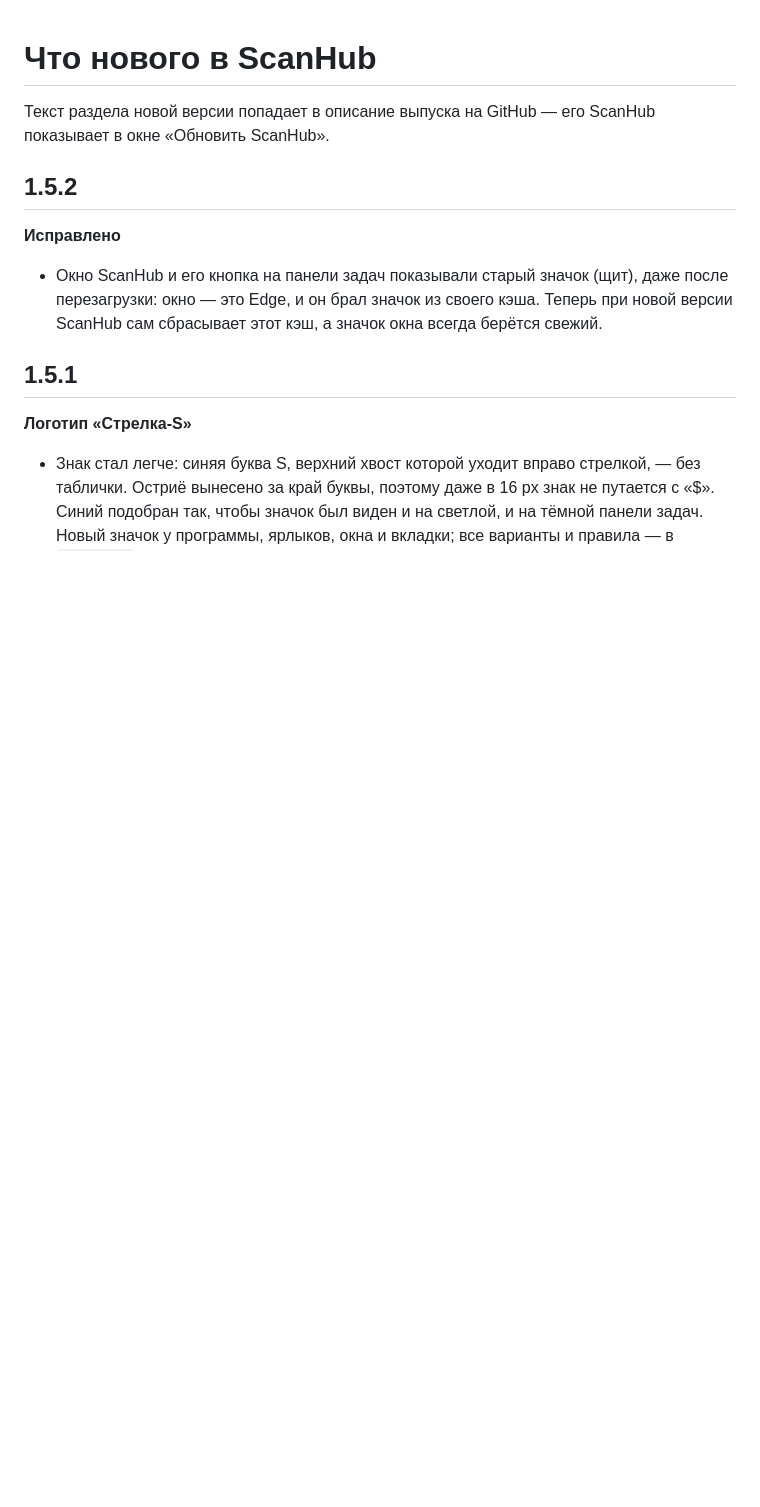
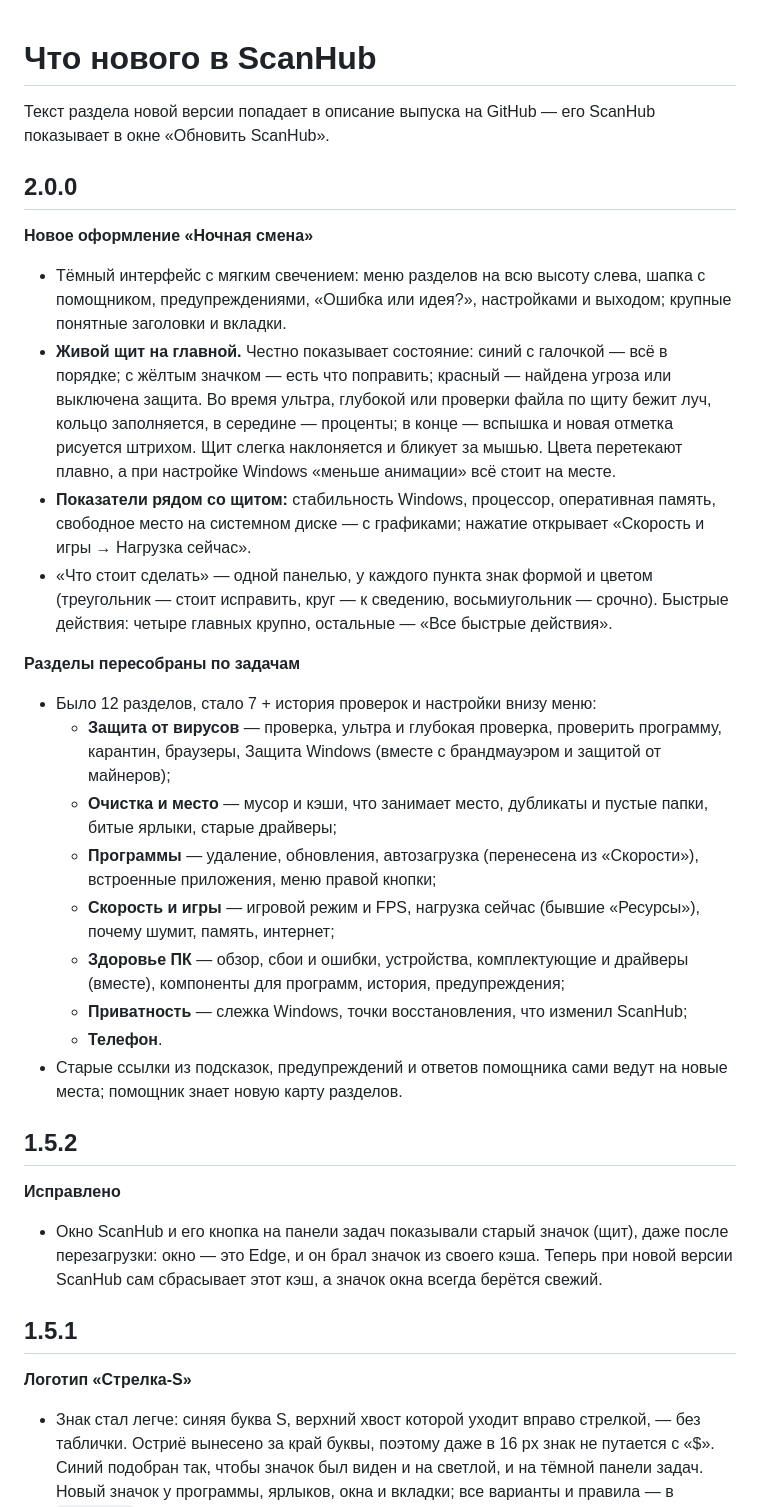
Before and after one commit to Parzifalai/ScanHub, a Markdown page: CHANGELOG.md, the part around the change. Drawn GitHub-style; blank space fills up the shorter version.

```diff
--- a/CHANGELOG.md
+++ b/CHANGELOG.md
@@ -1,6 +1,25 @@
 # Что нового в ScanHub
 
 Текст раздела новой версии попадает в описание выпуска на GitHub — его ScanHub показывает в окне «Обновить ScanHub».
+
+## 2.0.0
+
+**Новое оформление «Ночная смена»**
+- Тёмный интерфейс с мягким свечением: меню разделов на всю высоту слева, шапка с помощником, предупреждениями, «Ошибка или идея?», настройками и выходом; крупные понятные заголовки и вкладки.
+- **Живой щит на главной.** Честно показывает состояние: синий с галочкой — всё в порядке; с жёлтым значком — есть что поправить; красный — найдена угроза или выключена защита. Во время ультра, глубокой или проверки файла по щиту бежит луч, кольцо заполняется, в середине — проценты; в конце — вспышка и новая отметка рисуется штрихом. Щит слегка наклоняется и бликует за мышью. Цвета перетекают плавно, а при настройке Windows «меньше анимации» всё стоит на месте.
+- **Показатели рядом со щитом:** стабильность Windows, процессор, оперативная память, свободное место на системном диске — с графиками; нажатие открывает «Скорость и игры → Нагрузка сейчас».
+- «Что стоит сделать» — одной панелью, у каждого пункта знак формой и цветом (треугольник — стоит исправить, круг — к сведению, восьмиугольник — срочно). Быстрые действия: четыре главных крупно, остальные — «Все быстрые действия».
+
+**Разделы пересобраны по задачам**
+- Было 12 разделов, стало 7 + история проверок и настройки внизу меню:
+  - **Защита от вирусов** — проверка, ультра и глубокая проверка, проверить программу, карантин, браузеры, Защита Windows (вместе с брандмауэром и защитой от майнеров);
+  - **Очистка и место** — мусор и кэши, что занимает место, дубликаты и пустые папки, битые ярлыки, старые драйверы;
+  - **Программы** — удаление, обновления, автозагрузка (перенесена из «Скорости»), встроенные приложения, меню правой кнопки;
+  - **Скорость и игры** — игровой режим и FPS, нагрузка сейчас (бывшие «Ресурсы»), почему шумит, память, интернет;
+  - **Здоровье ПК** — обзор, сбои и ошибки, устройства, комплектующие и драйверы (вместе), компоненты для программ, история, предупреждения;
+  - **Приватность** — слежка Windows, точки восстановления, что изменил ScanHub;
+  - **Телефон**.
+- Старые ссылки из подсказок, предупреждений и ответов помощника сами ведут на новые места; помощник знает новую карту разделов.
 
 ## 1.5.2
 
```
Also changed, not shown: README.md (+6 -4 lines), docs/screenshots/1-home.png, docs/screenshots/2-scan.png, docs/screenshots/3-security.png, docs/screenshots/4-scanners.png, 2 other files.
